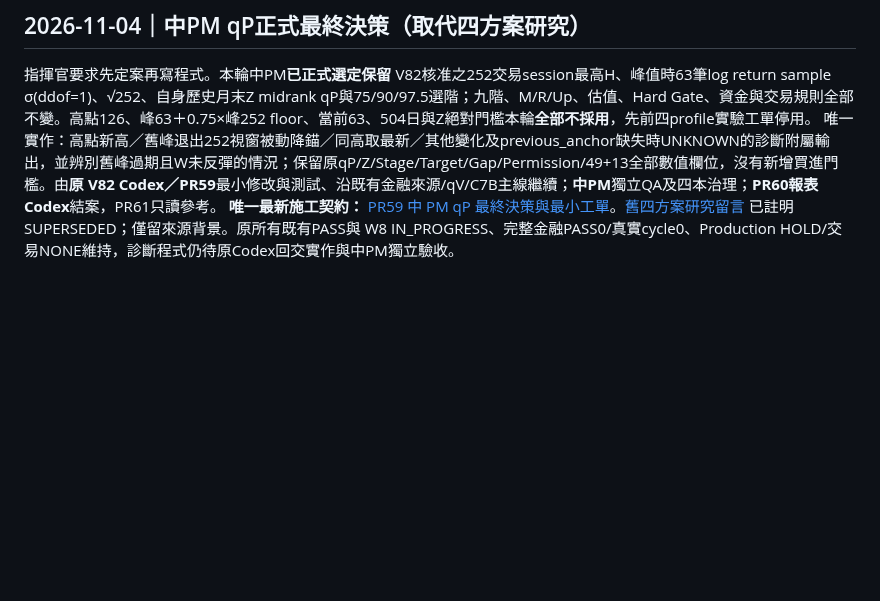
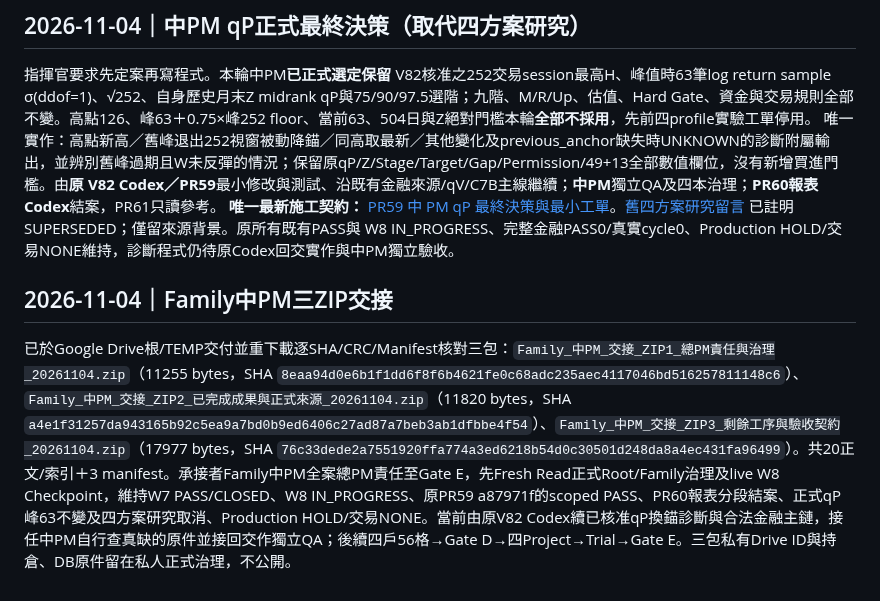
Before and after one commit to a23882005/LivingWaterAI, a Markdown page: 系統工程/Family/README.md, the part around one of its changes. GitHub-like rendering; blank space fills up the shorter version.

Commit message:
docs(family): register verified three-ZIP PM handoff index

```diff
--- a/系統工程/Family/README.md
+++ b/系統工程/Family/README.md
@@ -315,3 +315,6 @@ PR59固定head`a87971f1b7f5f06aab258a3c993659c4d4601ff5`，自已驗`172d5eb`經
 指揮官要求先定案再寫程式。本輪中PM**已正式選定保留** V82核准之252交易session最高H、峰值時63筆log return sample σ(ddof=1)、√252、自身歷史月末Z midrank qP與75/90/97.5選階；九階、M/R/Up、估值、Hard Gate、資金與交易規則全部不變。高點126、峰63＋0.75×峰252 floor、當前63、504日與Z絕對門檻本輪**全部不採用**，先前四profile實驗工單停用。
 唯一實作：高點新高／舊峰退出252視窗被動降錨／同高取最新／其他變化及previous_anchor缺失時UNKNOWN的診斷附屬輸出，並辨別舊峰過期且W未反彈的情況；保留原qP/Z/Stage/Target/Gap/Permission/49+13全部數值欄位，沒有新增買進門檻。由**原 V82 Codex／PR59**最小修改與測試、沿既有金融來源/qV/C7B主線繼續；**中PM**獨立QA及四本治理；**PR60報表Codex**結案，PR61只讀參考。
 **唯一最新施工契約：** [PR59 中 PM qP 最終決策與最小工單](https://github.com/a23882005/LivingWaterAI/pull/59#issuecomment-6615181307)。[舊四方案研究留言](https://github.com/a23882005/LivingWaterAI/pull/59#issuecomment-6614876112) 已註明 SUPERSEDED；僅留來源背景。原所有既有PASS與 W8 IN_PROGRESS、完整金融PASS0/真實cycle0、Production HOLD/交易NONE維持，診斷程式仍待原Codex回交實作與中PM獨立驗收。
+
+## 2026-11-04｜Family中PM三ZIP交接
+已於Google Drive根/TEMP交付並重下載逐SHA/CRC/Manifest核對三包：`Family_中PM_交接_ZIP1_總PM責任與治理_20261104.zip`（11255 bytes，SHA `8eaa94d0e6b1f1dd6f8f6b4621fe0c68adc235aec4117046bd516257811148c6`）、`Family_中PM_交接_ZIP2_已完成成果與正式來源_20261104.zip`（11820 bytes，SHA `a4e1f31257da943165b92c5ea9a7bd0b9ed6406c27ad87a7beb3ab1dfbbe4f54`）、`Family_中PM_交接_ZIP3_剩餘工序與驗收契約_20261104.zip`（17977 bytes，SHA `76c33dede2a7551920ffa774a3ed6218b54d0c30501d248da8a4ec431fa96499`）。共20正文/索引＋3 manifest。承接者Family中PM全案總PM責任至Gate E，先Fresh Read正式Root/Family治理及live W8 Checkpoint，維持W7 PASS/CLOSED、W8 IN_PROGRESS、原PR59 a87971f的scoped PASS、PR60報表分段結案、正式qP峰63不變及四方案研究取消、Production HOLD/交易NONE。當前由原V82 Codex續已核准qP換錨診斷與合法金融主鏈，接任中PM自行查真缺的原件並接回交作獨立QA；後續四戶56格→Gate D→四Project→Trial→Gate E。三包私有Drive ID與持倉、DB原件留在私人正式治理，不公開。
```
Also changed, not shown: other parts of 系統工程/Family/README.md (+1 -1 lines).
